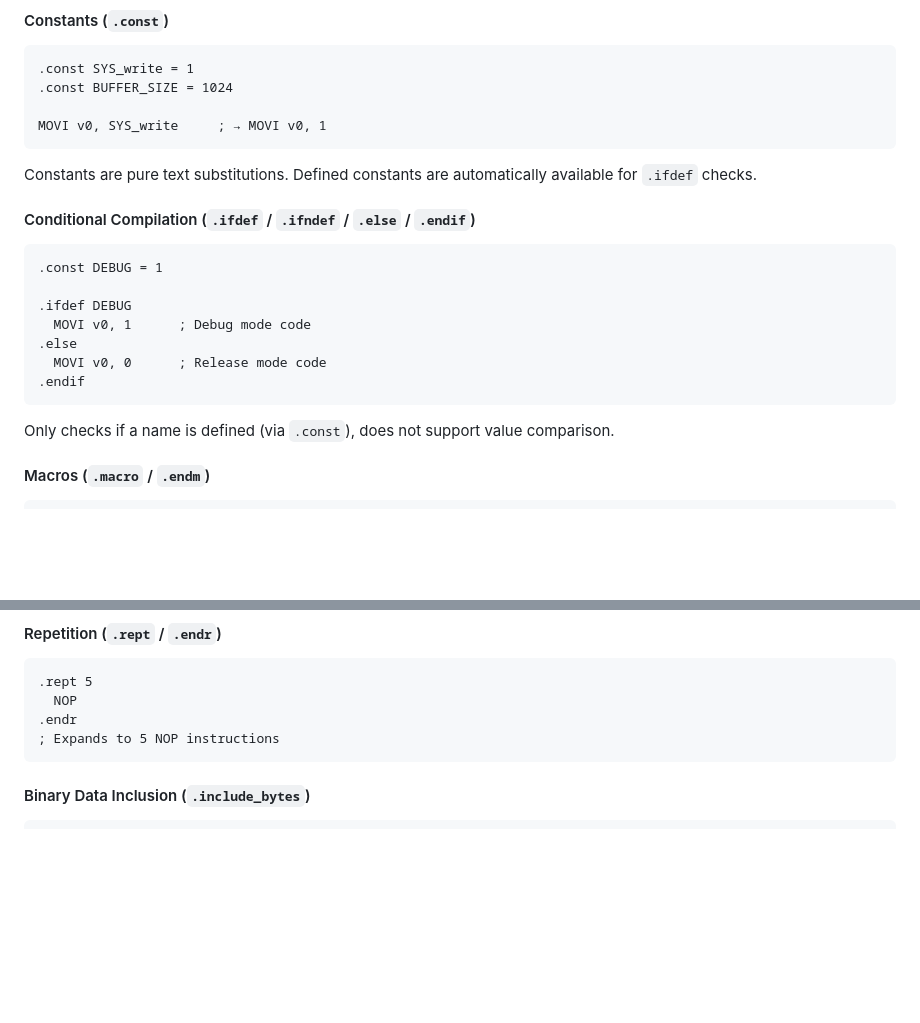
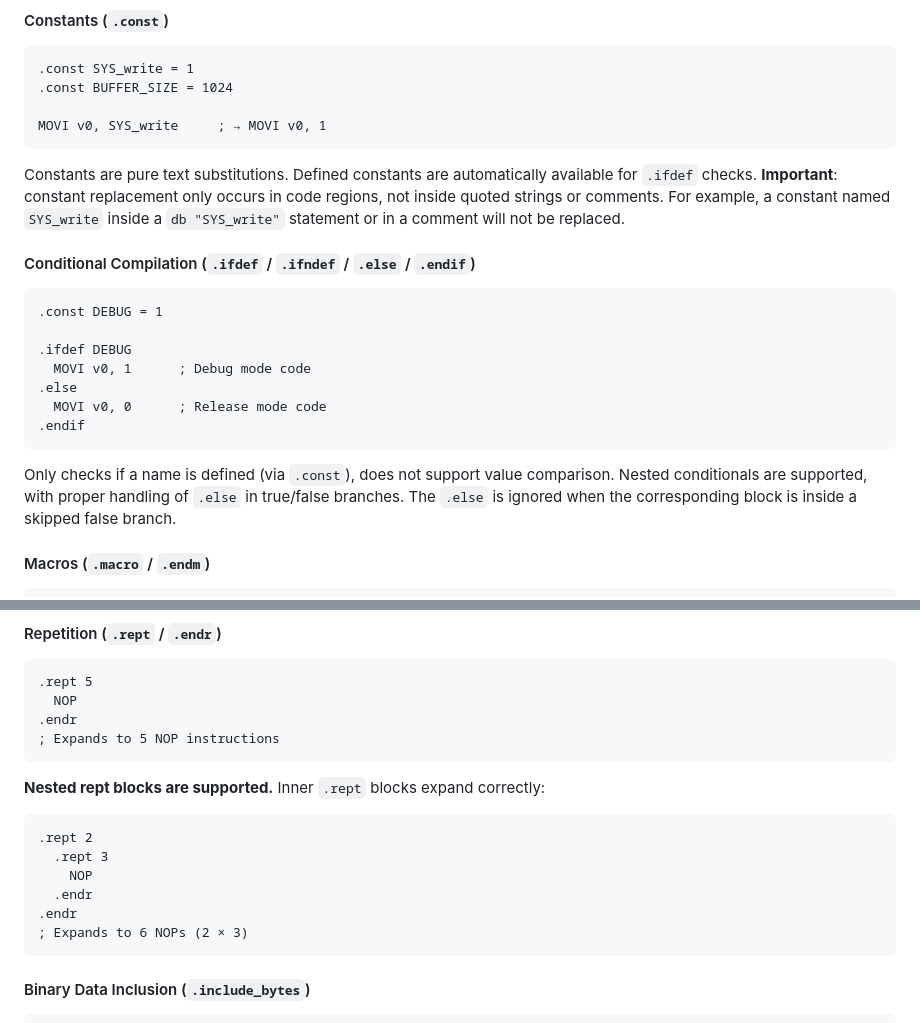
Before and after one commit to 0xA672/Vas, a Markdown page: README.md, 2 parts joined by grey strips. GitHub-like rendering; blank space fills up the shorter version.

Commit message:
Update README with constant and macro explanations
Clarified constant replacement behavior and added details on nested conditionals and rept blocks.

````diff
--- a/README.md
+++ b/README.md
@@ -356,7 +356,7 @@ For fine-grained control over code blocks, use `.once begin <name>` and `.once e
 MOVI v0, SYS_write     ; → MOVI v0, 1
 ```
 
-Constants are pure text substitutions. Defined constants are automatically available for `.ifdef` checks.
+Constants are pure text substitutions. Defined constants are automatically available for `.ifdef` checks. **Important**: constant replacement only occurs in code regions, not inside quoted strings or comments. For example, a constant named `SYS_write` inside a `db "SYS_write"` statement or in a comment will not be replaced.
 
 #### Conditional Compilation (`.ifdef` / `.ifndef` / `.else` / `.endif`)
 
@@ -370,7 +370,7 @@ Constants are pure text substitutions. Defined constants are automatically avail
 .endif
 ```
 
-Only checks if a name is defined (via `.const`), does not support value comparison.
+Only checks if a name is defined (via `.const`), does not support value comparison. Nested conditionals are supported, with proper handling of `.else` in true/false branches. The `.else` is ignored when the corresponding block is inside a skipped false branch.
 
 #### Macros (`.macro` / `.endm`)
 
@@ -398,6 +398,17 @@ strlen msg, v1  ; Expands with unique labels (.loop_1, .done_1)
   NOP
 .endr
 ; Expands to 5 NOP instructions
+```
+
+**Nested rept blocks are supported.** Inner `.rept` blocks expand correctly:
+
+```asm
+.rept 2
+  .rept 3
+    NOP
+  .endr
+.endr
+; Expands to 6 NOPs (2 × 3)
 ```
 
 #### Binary Data Inclusion (`.include_bytes`)
````
